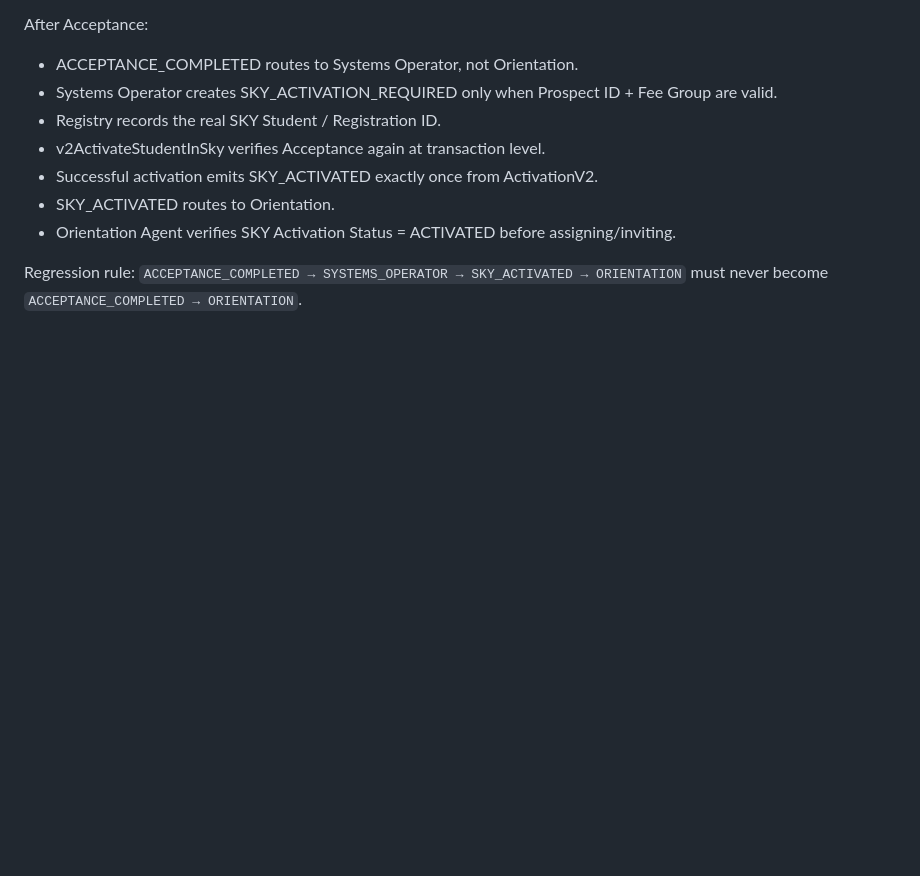
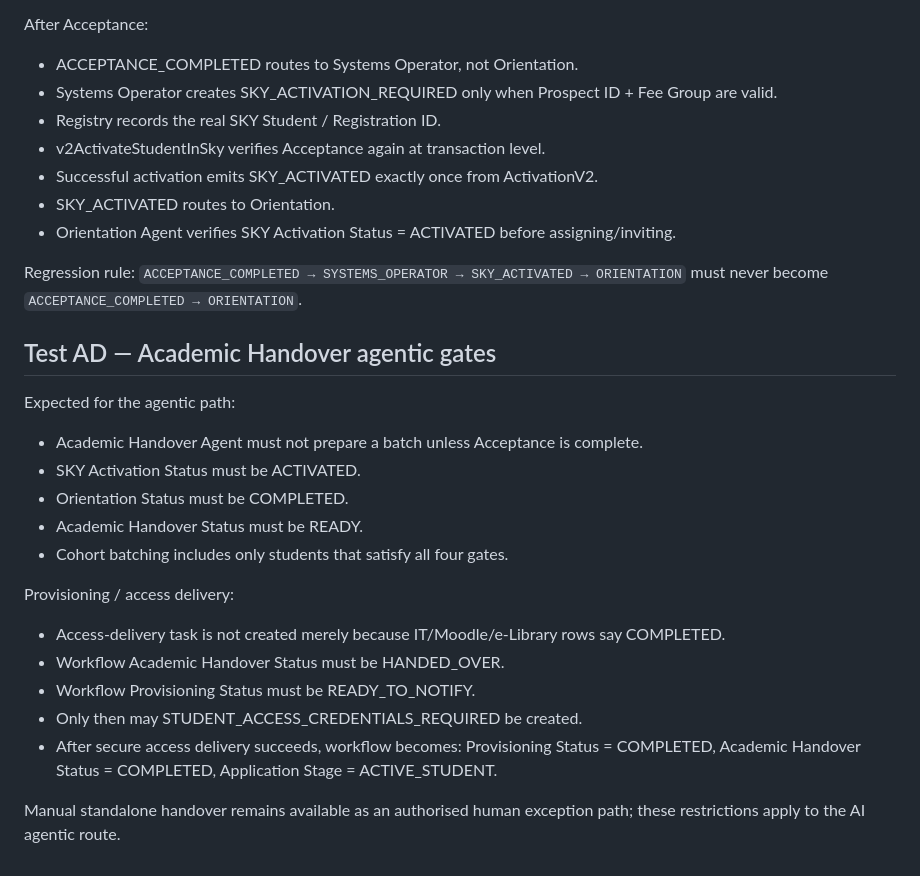
Before and after one commit to adiybukhori/ipgs-admission-form, a Markdown page: n8n/TESTING.md, the part around the change. GitHub-like rendering; blank space fills up the shorter version.

Commit message:
Add Academic Handover agentic gate tests

```diff
--- a/n8n/TESTING.md
+++ b/n8n/TESTING.md
@@ -540,3 +540,25 @@ Regression rule:
 `ACCEPTANCE_COMPLETED → SYSTEMS_OPERATOR → SKY_ACTIVATED → ORIENTATION`
 must never become
 `ACCEPTANCE_COMPLETED → ORIENTATION`.
+
+
+## Test AD — Academic Handover agentic gates
+
+Expected for the agentic path:
+- Academic Handover Agent must not prepare a batch unless Acceptance is complete.
+- SKY Activation Status must be ACTIVATED.
+- Orientation Status must be COMPLETED.
+- Academic Handover Status must be READY.
+- Cohort batching includes only students that satisfy all four gates.
+
+Provisioning / access delivery:
+- Access-delivery task is not created merely because IT/Moodle/e-Library rows say COMPLETED.
+- Workflow Academic Handover Status must be HANDED_OVER.
+- Workflow Provisioning Status must be READY_TO_NOTIFY.
+- Only then may STUDENT_ACCESS_CREDENTIALS_REQUIRED be created.
+- After secure access delivery succeeds, workflow becomes:
+  Provisioning Status = COMPLETED,
+  Academic Handover Status = COMPLETED,
+  Application Stage = ACTIVE_STUDENT.
+
+Manual standalone handover remains available as an authorised human exception path; these restrictions apply to the AI agentic route.
```
